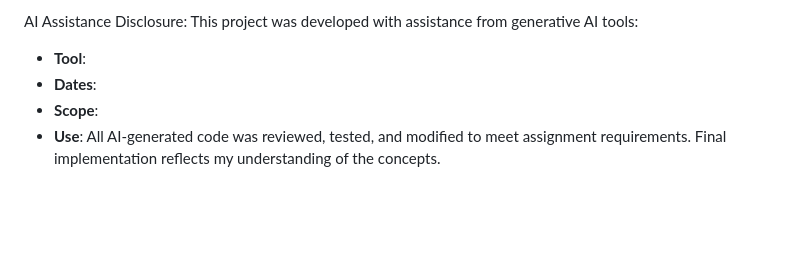
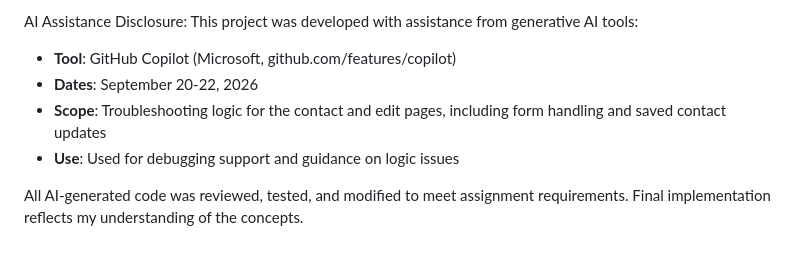
Before and after one commit to LaehP/POOSD-Contact-Manager-Team-6, a Markdown page: README.md, the part around the change. Drawn GitHub-style; blank space fills up the shorter version.

Commit message:
Updated README with AI Disclosure

```diff
--- a/README.md
+++ b/README.md
@@ -16,10 +16,11 @@ A Linux-based server running Apache, PHP, and MySQL is required. You must also h
 
 AI Assistance Disclosure:
 This project was developed with assistance from generative AI tools:
-- **Tool**:
-- **Dates**:
-- **Scope**:
-- **Use**:
+- **Tool**: GitHub Copilot (Microsoft, github.com/features/copilot)
+- **Dates**: September 20-22, 2026
+- **Scope**: Troubleshooting logic for the contact and edit pages, including form handling and saved contact updates
+- **Use**: Used for debugging support and guidance on logic issues
+
 All AI-generated code was reviewed, tested, and modified to meet
 assignment requirements. Final implementation reflects my understanding
 of the concepts.
```
